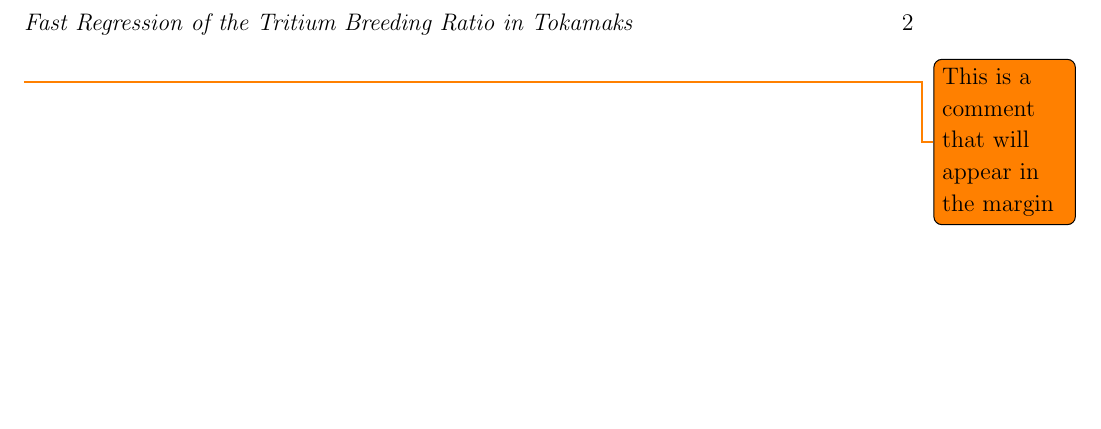
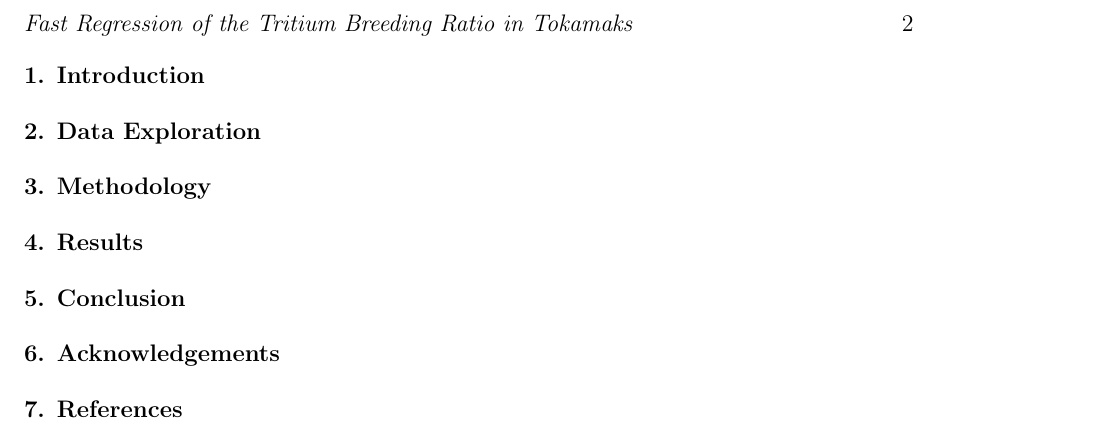
Before and after one commit to ucl-tbr-group-project/documentation, a LaTeX paper (paper/ucl_tbr_paper.tex): part of page 2 of 2, cut so that both start at the same text, the shorter picture padded with empty space. Compiled offline with pdfLaTeX.

Commit message:
add outline

```diff
--- a/paper/ucl_tbr_paper.tex
+++ b/paper/ucl_tbr_paper.tex
@@ -47,6 +52,43 @@ Tritium Breeding Ratio in Tokamak Fusion Reactors} % TODO: revise this
 \submitto{\jpg}
 \maketitle
 
-\todo{This is a comment that will appear in the margin}
+
+%%%%%%%%%%%%%%%%%%%%%%%%%%%%%%%%%%%%%%%%%%%%%%%%%%%%%%%%%%%%%%%%%%%%%%%%%%%%%%%
+% MAIN MATTER
+%%%%%%%%%%%%%%%%%%%%%%%%%%%%%%%%%%%%%%%%%%%%%%%%%%%%%%%%%%%%%%%%%%%%%%%%%%%%%%%
+
+\section{Introduction}
+\label{sec:introduction}
+\input{introduction}
+
+\section{Data Exploration}
+\label{sec:data-exploration}
+\input{data_exploration}
+
+\section{Methodology}
+\label{sec:methodoglogy}
+\input{methodology}
+
+\section{Results}
+\label{sec:results}
+\input{results}
+
+\section{Conclusion}
+\label{sec:conclusion}
+\input{conclusion}
+
+
+%%%%%%%%%%%%%%%%%%%%%%%%%%%%%%%%%%%%%%%%%%%%%%%%%%%%%%%%%%%%%%%%%%%%%%%%%%%%%%%
+% BACK MATTER
+%%%%%%%%%%%%%%%%%%%%%%%%%%%%%%%%%%%%%%%%%%%%%%%%%%%%%%%%%%%%%%%%%%%%%%%%%%%%%%%
+
+
+\section{Acknowledgements}
+\label{sec:acknowledgements}
+\input{acknowledgements}
+
+\section{References}
+\label{sec:references}
+% TODO: add BibTeX list of references
 
 \end{document}
```
Also changed, not shown: paper/acknowledgements.tex (added), paper/conclusion.tex (added), paper/data_exploration.tex (added), paper/introduction.tex (added), paper/methodology.tex (added), paper/results.tex (added), paper/ucl_tbr_paper.pdf, paper/ucl_tbr_paper.tex (5 more changed lines).
